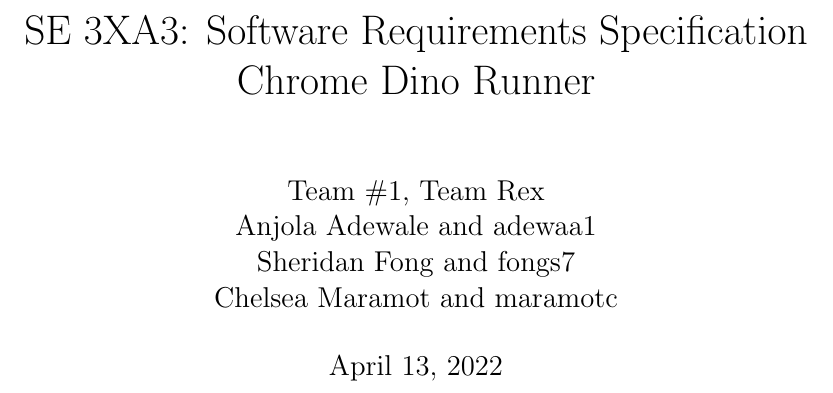
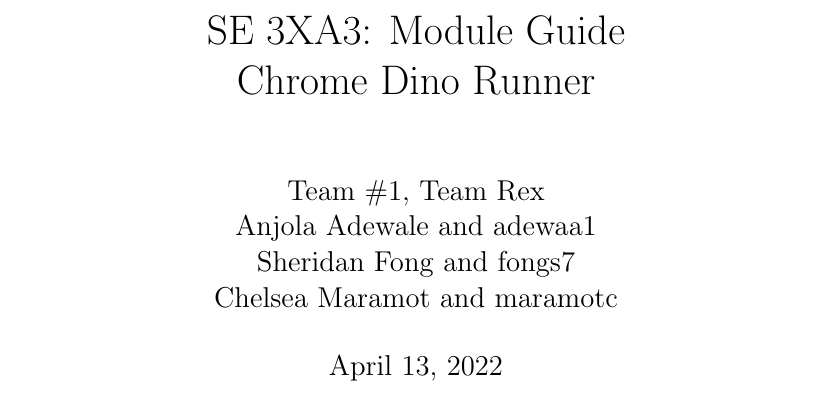
Before and after one commit to tammmyz/dino-game, a LaTeX document (Doc/Rev1_Final_Doc/Design_Doc/ModuleGuide.tex): part of page 1 of 14, cut at the place of the change. Compiled offline with pdfLaTeX.

Commit message:
made changed to module guide

```diff
--- a/Doc/Rev1_Final_Doc/Design_Doc/Design_Doc_Revised.tex
+++ b/Doc/Rev1_Final_Doc/Design_Doc/ModuleGuide.tex
@@ -45,7 +45,7 @@
 \newcommand{\mthemnum}{M\themnum}
 \newcommand{\mref}[1]{M\ref{#1}}
 
-\title{SE 3XA3: Software Requirements Specification\\Chrome Dino Runner}
+\title{SE 3XA3: Module Guide \\Chrome Dino Runner}
 
 \author{Team \#1, Team Rex
 		\\ Anjola Adewale and adewaa1
```
Also changed, not shown: Doc/Rev1_Final_Doc/Design_Doc/Design_Doc_Revised.pdf (deleted), Doc/Rev1_Final_Doc/Design_Doc/ModuleGuide.pdf (added).
